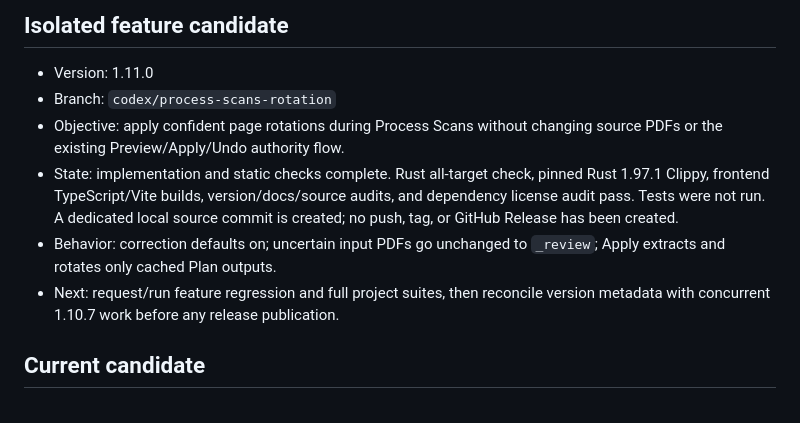
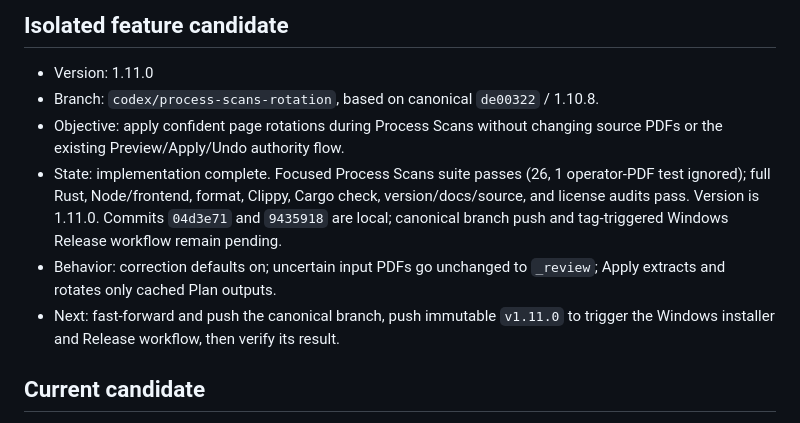
Before and after one commit to mahammadosmanov/docflow, a Markdown page: .rps/STATE.md, the part around one of its changes. Drawn GitHub-style.

Commit message:
docs: record Process Scans rotation verification

```diff
--- a/.rps/STATE.md
+++ b/.rps/STATE.md
@@ -5,17 +5,18 @@ Updated: 2026-09-26
 ## Isolated feature candidate
 
 - Version: 1.11.0
-- Branch: `codex/process-scans-rotation`
+- Branch: `codex/process-scans-rotation`, based on canonical `de00322` / 1.10.8.
 - Objective: apply confident page rotations during Process Scans without
   changing source PDFs or the existing Preview/Apply/Undo authority flow.
-- State: implementation and static checks complete. Rust all-target check,
-  pinned Rust 1.97.1 Clippy, frontend TypeScript/Vite builds, version/docs/source
-  audits, and dependency license audit pass. Tests were not run. A dedicated
-  local source commit is created; no push, tag, or GitHub Release has been created.
+- State: implementation complete. Focused Process Scans suite passes (26, 1
+  operator-PDF test ignored); full Rust, Node/frontend, format, Clippy, Cargo
+  check, version/docs/source, and license audits pass. Version is 1.11.0.
+  Commits `04d3e71` and `9435918` are local; canonical branch push and tag-triggered
+  Windows Release workflow remain pending.
 - Behavior: correction defaults on; uncertain input PDFs go unchanged to
   `_review`; Apply extracts and rotates only cached Plan outputs.
-- Next: request/run feature regression and full project suites, then reconcile
-  version metadata with concurrent 1.10.7 work before any release publication.
+- Next: fast-forward and push the canonical branch, push immutable `v1.11.0`
+  to trigger the Windows installer and Release workflow, then verify its result.
 
 ## Current candidate
 
```
Also changed, not shown: other parts of .rps/STATE.md (+1 -1 lines).
